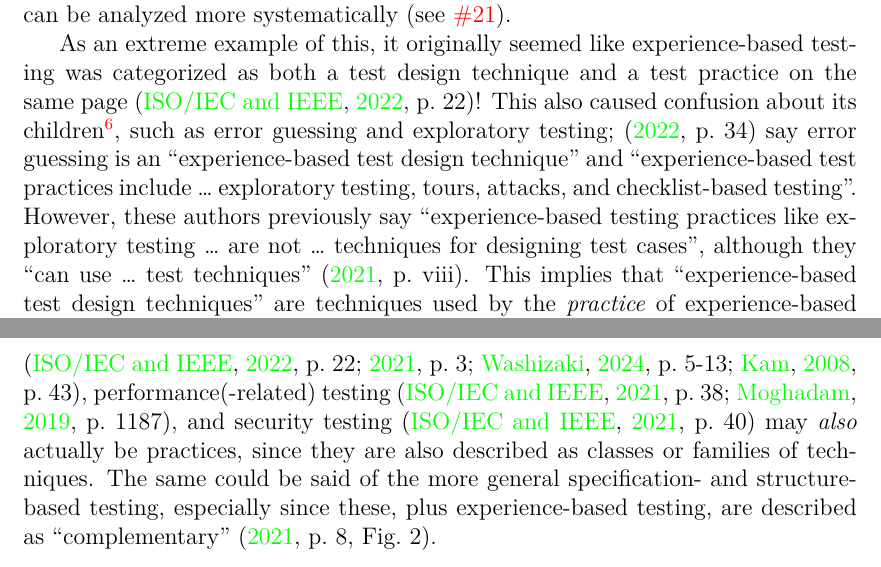
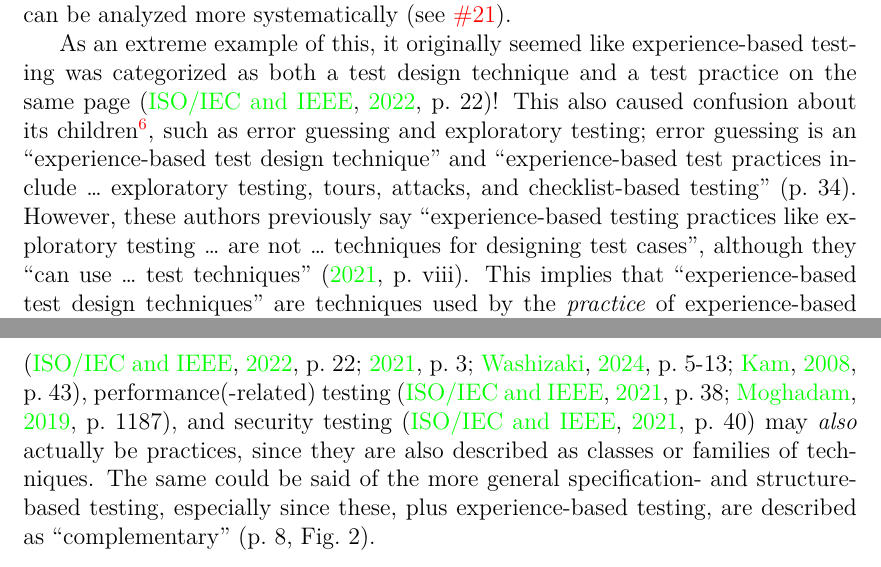
Before and after one commit to samm82/TestingTesting, a LaTeX thesis (notes.tex, which reads chapters/03_notes.tex): two parts of pages 16 and 17 of 69, joined at a grey line, cut so that both start at the same text. The pictures show the PDF file notes.pdf that the author committed with the source.

Commit message:
Fix issues with citations
Noticed when making #64

```diff
--- a/chapters/03_notes.tex
+++ b/chapters/03_notes.tex
@@ -413,10 +413,11 @@
       aren't necessarily the same, or that more thought must be given to
       classification/organization; this may still be true, since there are
       several other instances of this inconsistency.}, such as error guessing
-and exploratory testing; \citeyearpar[p.~34]{IEEE2022} say error guessing is an
-``experience-based test design technique'' and ``experience-based test
-practices include \dots\ exploratory testing, tours, attacks, and
-checklist-based testing''. However, these authors previously say
+and exploratory testing; error guessing is an ``experience-based test design
+technique'' and ``experience-based test practices include \dots\ exploratory
+testing, tours, attacks, and checklist-based testing'' (p.~34).
+%\citeyearpar[p.~34]{IEEE2022}
+However, these authors previously say
 ``experience-based testing practices like exploratory testing \dots\ are not
 \dots\ techniques for designing test cases'', although they ``can use \dots\
 test techniques'' \citeyearpar[p.~viii]{IEEE2021}. This implies that
@@ -441,8 +442,8 @@
 actually be practices, since they are also described as classes or families of
 techniques. The same could be said of the more
 general specification- and structure-based testing, especially since these,
-plus experience-based testing, are described as ``complementary''
-\citeyearpar[p.~8, Fig.~2]{IEEE2021}.
+plus experience-based testing, are described as ``complementary'' (p.~8, Fig.~2).
+% \citeyearpar[p.~8, Fig.~2]{IEEE2021}
 
 \newgeometry{margin=1.5cm, top=2.5cm}
 \begin{landscape}
```
Also changed, not shown: notes.pdf, thesis.pdf.
